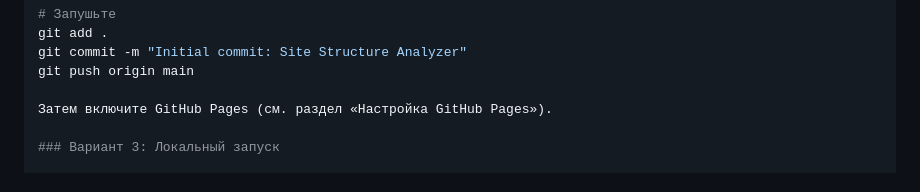
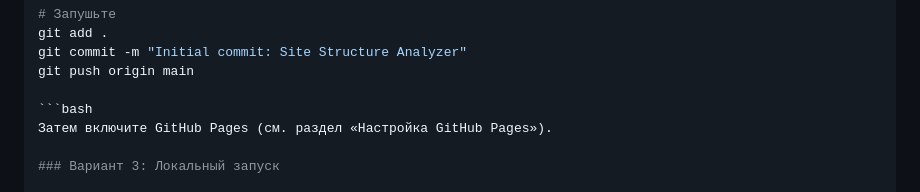
Before and after one commit to Denis-Tikhonov/parser, a Markdown page: README.md, the part around the change. Drawn GitHub-style.

````diff
--- a/README.md
+++ b/README.md
@@ -50,6 +50,7 @@ git add .
 git commit -m "Initial commit: Site Structure Analyzer"
 git push origin main
 
+```bash
 Затем включите GitHub Pages (см. раздел «Настройка GitHub Pages»).
 
 ### Вариант 3: Локальный запуск
````
